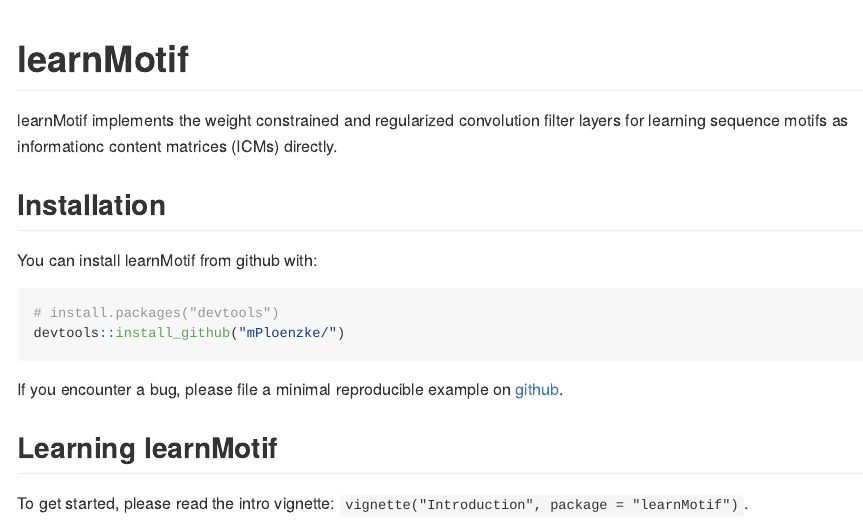
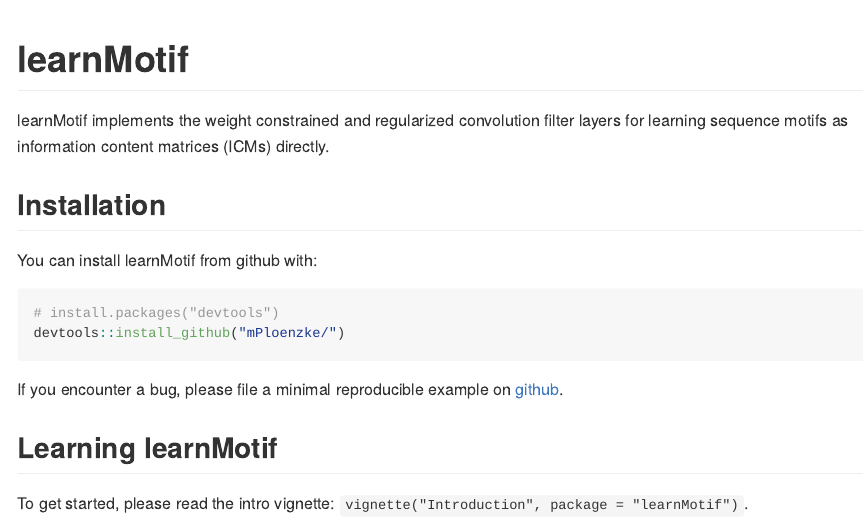
Before and after one commit to mPloenzke/learnMotifs, an R Markdown document (README.Rmd): the page in a window 1100 px wide, from its top. Rendered offline with R 4.5, knitr and Pandoc, with nearby package versions.

Commit message:
Edit readme

```diff
--- a/README.Rmd
+++ b/README.Rmd
@@ -1,7 +1,5 @@
 ---
-output:
-  md_document:
-    variant: markdown_github
+output: github_document
 ---
 
 <!-- README.md is generated from README.Rmd. Please edit that file -->
@@ -16,7 +14,7 @@
 
 # learnMotif
 
-learnMotif implements the weight constrained and regularized convolution filter layers for learning sequence motifs as informationc content matrices (ICMs) directly.
+learnMotif implements the weight constrained and regularized convolution filter layers for learning sequence motifs as information content matrices (ICMs) directly.
 
 ## Installation
 
```
Also changed, not shown: README.Rmd (2 more changed lines).
